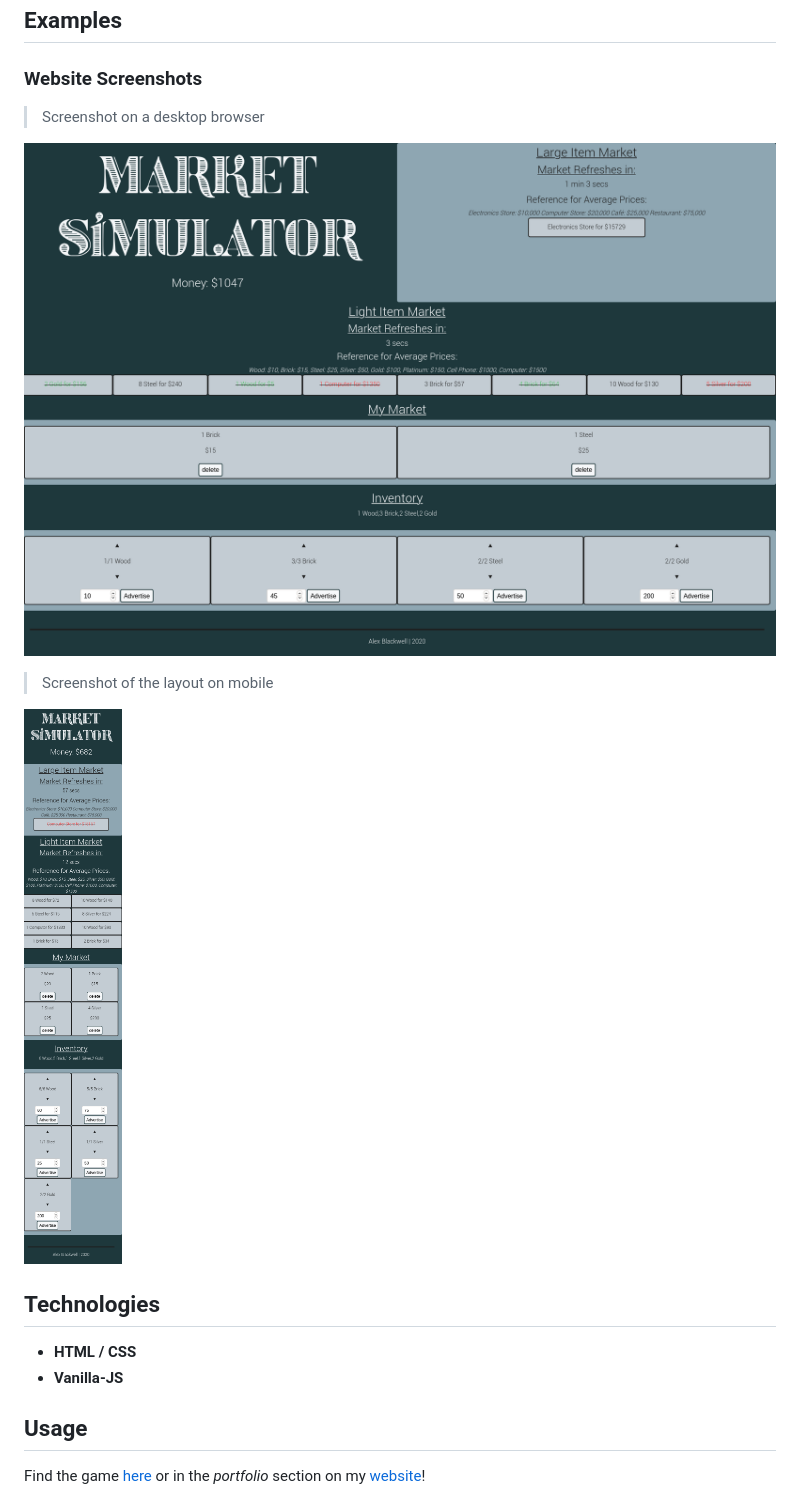
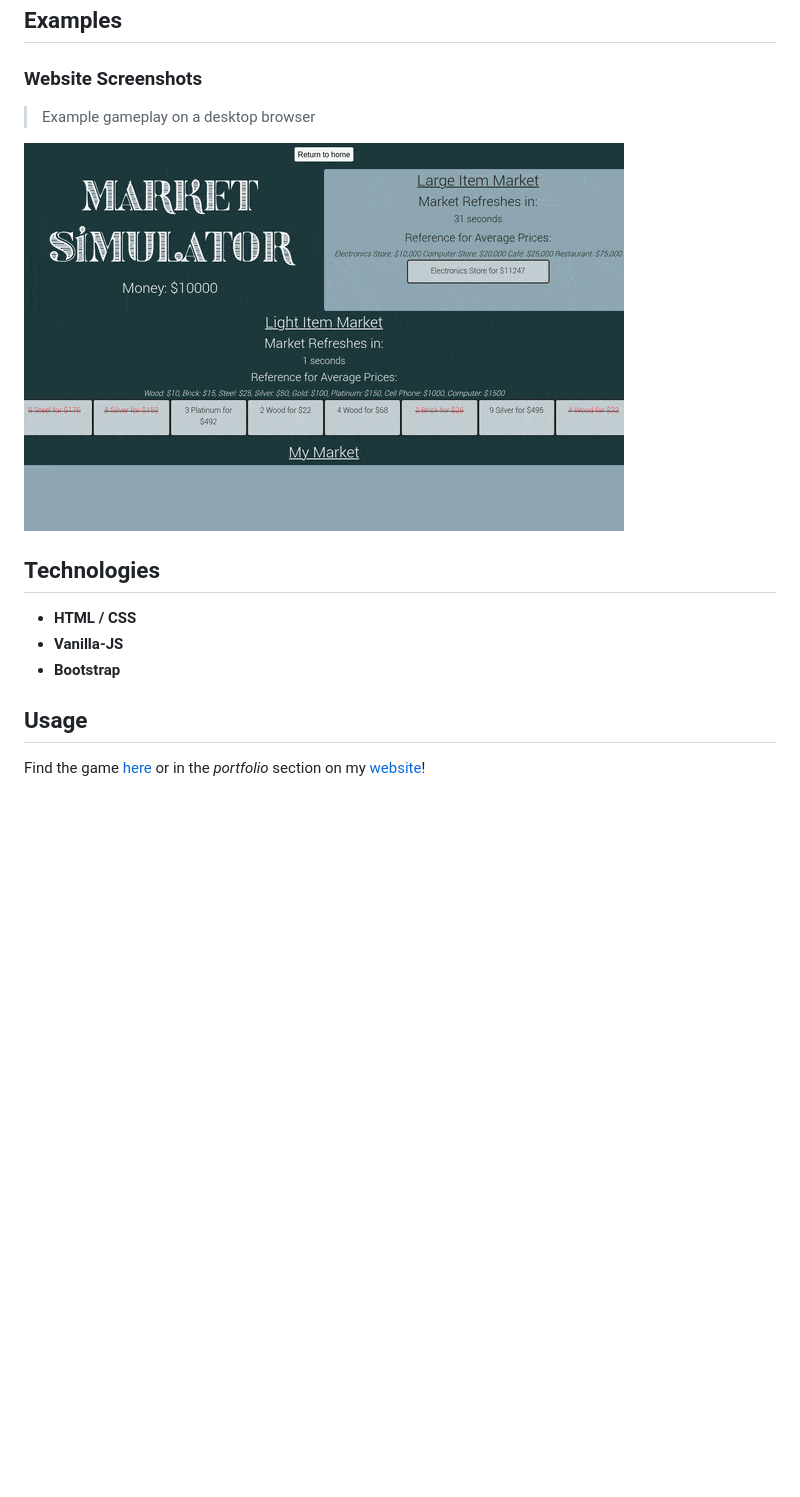
Before and after one commit to Alex0Blackwell/marketGame, a Markdown page: README.md, the part around the change. GitHub-like rendering; pictures changed too: .pictures/market-game.gif (added), pictures/phone.PNG (deleted), pictures/screenshot.PNG (deleted); blank space fills up the shorter version.

Commit message:
Update readme, add example gif

```diff
--- a/README.md
+++ b/README.md
@@ -14,18 +14,15 @@ This is a browser game I made in highschool that simulates the market. The game
 ## Examples
 ### Website Screenshots
 
-> Screenshot on a desktop browser
+> Example gameplay on a desktop browser
 
-![Screenshot](pictures/screenshot.PNG "Buy Low!")
-
-> Screenshot of the layout on mobile
-
-![Screenshot](pictures/phone.PNG "Sell high!")
+[![Video](.pictures/market-game.gif "Visit the website!")](https://alex0blackwell.github.io/pages/market/index.html)
 
 
 ## Technologies
 - **HTML / CSS**
 - **Vanilla-JS**
+- **Bootstrap**
 
 
 ## Usage
```
